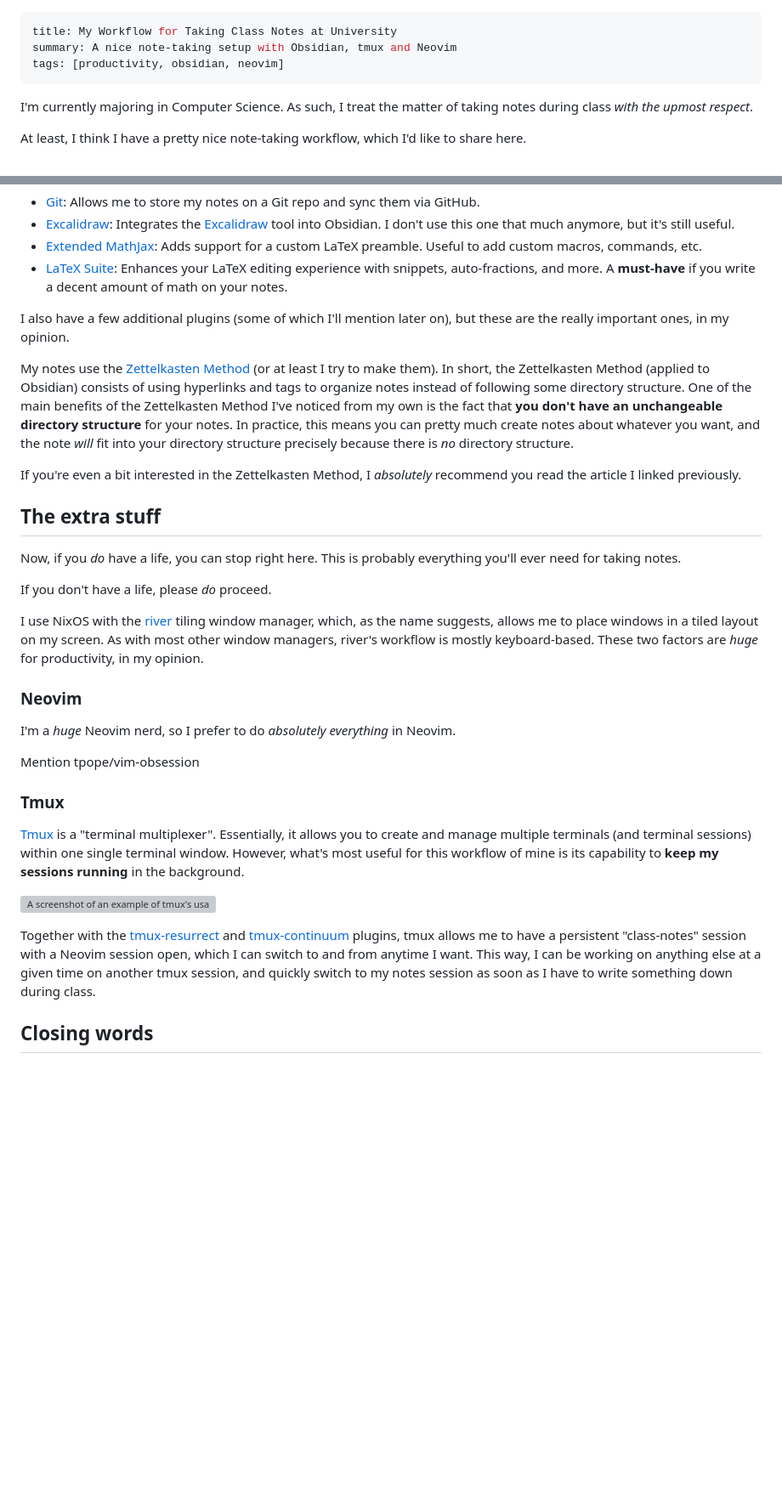
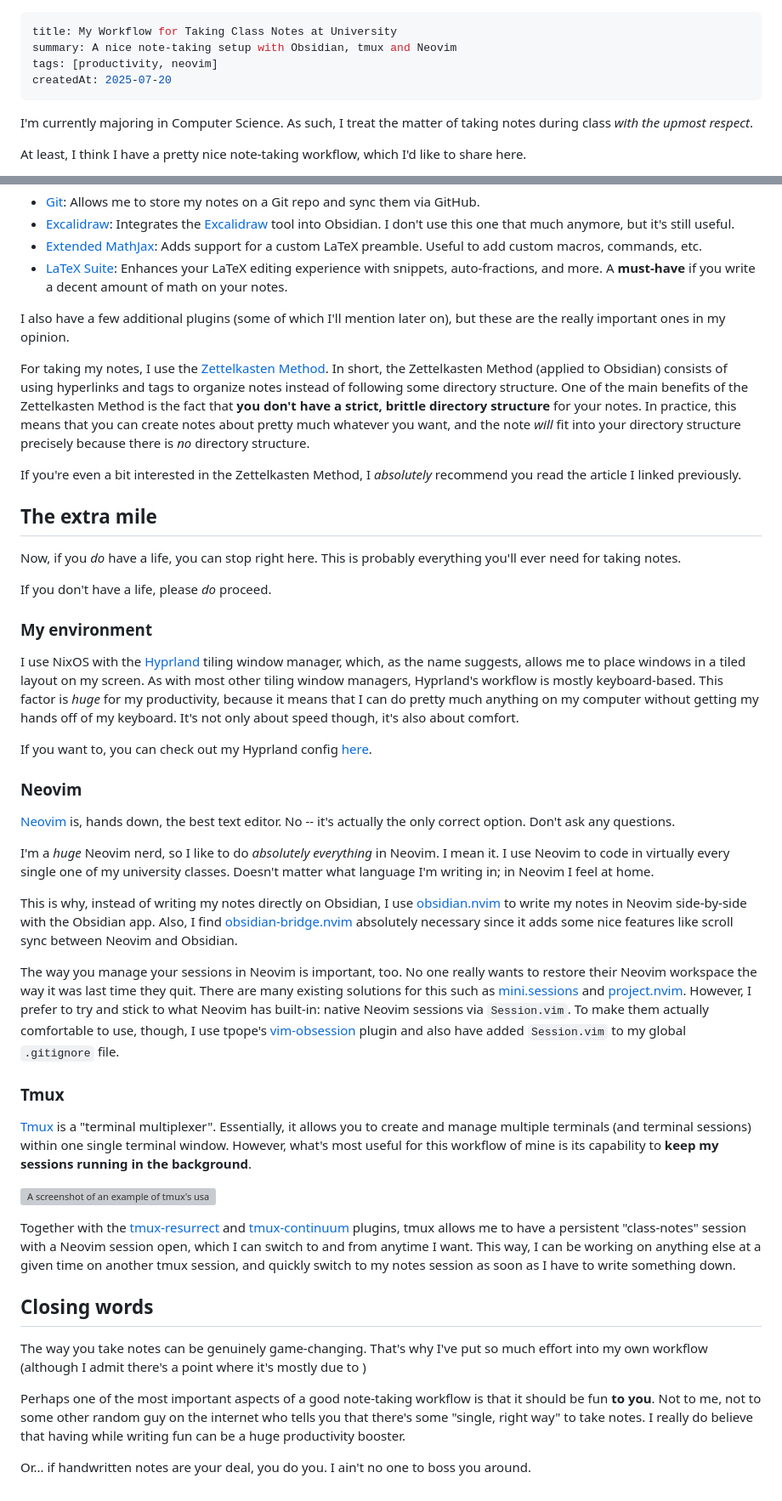
Before and after one commit to Grazen0/grazen0.github.io, a Markdown page: content/posts/my-note-taking-workflow.md, 2 parts joined by grey strips. Shown at 85% size. Drawn GitHub-style; blank space fills up the shorter version; grey boxes are pictures that could not be loaded.

Commit message:
feat(posts): publish my-note-taking-workflow

```diff
--- a/content/posts/my-note-taking-workflow.md
+++ b/content/posts/my-note-taking-workflow.md
@@ -1,10 +1,11 @@
 ---
 title: My Workflow for Taking Class Notes at University
 summary: A nice note-taking setup with Obsidian, tmux and Neovim
-tags: [productivity, obsidian, neovim]
+tags: [productivity, neovim]
+createdAt: 2025-07-20
 ---
 
-I'm currently majoring in Computer Science. As such, I treat the matter of taking notes during class *with the upmost respect*.
+I'm currently majoring in Computer Science. As such, I treat the matter of taking notes during class _with the upmost respect_.
 
 At least, I think I have a pretty nice note-taking workflow, which I'd like to share here.
 
@@ -27,27 +28,35 @@ The most important plugins I have are the following:
 - [Extended MathJax][obsidian-plugin-extended-mathjax]: Adds support for a custom LaTeX preamble. Useful to add custom macros, commands, etc.
 - [LaTeX Suite][obsidian-plugin-latex-suite]: Enhances your LaTeX editing experience with snippets, auto-fractions, and more. A **must-have** if you write a decent amount of math on your notes.
 
-I also have a few additional plugins (some of which I'll mention later on), but these are the really important ones, in my opinion.
+I also have a few additional plugins (some of which I'll mention later on), but these are the really important ones in my opinion.
 
-My notes use the [Zettelkasten Method][zettelkasten] (or at least I try to make them). In short, the Zettelkasten Method (applied to Obsidian) consists of using hyperlinks and tags to organize notes instead of following some directory structure. One of the main benefits of the Zettelkasten Method I've noticed from my own is the fact that **you don't have an unchangeable directory structure** for your notes. In practice, this means you can pretty much create notes about whatever you want, and the note *will* fit into your directory structure precisely because there is *no* directory structure.
+For taking my notes, I use the [Zettelkasten Method][zettelkasten]. In short, the Zettelkasten Method (applied to Obsidian) consists of using hyperlinks and tags to organize notes instead of following some directory structure. One of the main benefits of the Zettelkasten Method is the fact that **you don't have a strict, brittle directory structure** for your notes. In practice, this means that you can create notes about pretty much whatever you want, and the note _will_ fit into your directory structure precisely because there is _no_ directory structure.
 
-If you're even a bit interested in the Zettelkasten Method, I *absolutely* recommend you read the article I linked previously.
+If you're even a bit interested in the Zettelkasten Method, I _absolutely_ recommend you read the article I linked previously.
 
-## The extra stuff
+## The extra mile
 
-Now, if you *do* have a life, you can stop right here. This is probably everything you'll ever need for taking notes.
+Now, if you _do_ have a life, you can stop right here. This is probably everything you'll ever need for taking notes.
 
-If you don't have a life, please *do* proceed.
+If you don't have a life, please _do_ proceed.
 
-I use NixOS with the [river] tiling window manager, which, as the name suggests, allows me to place windows in a tiled layout on my screen. As with most other window managers, river's workflow is mostly keyboard-based. These two factors are *huge* for productivity, in my opinion.
+### My environment
+
+I use NixOS with the [Hyprland] tiling window manager, which, as the name suggests, allows me to place windows in a tiled layout on my screen. As with most other tiling window managers, Hyprland's workflow is mostly keyboard-based. This factor is _huge_ for my productivity, because it means that I can do pretty much anything on my computer without getting my hands off of my keyboard. It's not only about speed though, it's also about comfort.
+
+If you want to, you can check out my Hyprland config [here][hyprland-config].
 
 ### Neovim
 
-I'm a *huge* Neovim nerd, so I prefer to do *absolutely everything* in Neovim.
+[Neovim] is, hands down, the best text editor. No -- it's actually the only correct option. Don't ask any questions.
 
-Mention tpope/vim-obsession
+I'm a _huge_ Neovim nerd, so I like to do _absolutely everything_ in Neovim. I mean it. I use Neovim to code in virtually every single one of my university classes. Doesn't matter what language I'm writing in; in Neovim I feel at home.
+
+This is why, instead of writing my notes directly on Obsidian, I use [obsidian.nvim] to write my notes in Neovim side-by-side with the Obsidian app. Also, I find [obsidian-bridge.nvim] absolutely necessary since it adds some nice features like scroll sync between Neovim and Obsidian.
+
+The way you manage your sessions in Neovim is important, too. No one really wants to restore their Neovim workspace the way it was last time they quit. There are many existing solutions for this such as [mini.sessions] and [project.nvim]. However, I prefer to try and stick to what Neovim has built-in: native Neovim sessions via `Session.vim`. To make them actually comfortable to use, though, I use tpope's [vim-obsession] plugin and also have added `Session.vim` to my global `.gitignore` file.
 
 ### Tmux
 
-[Tmux] is a "terminal multiplexer". Essentially, it allows you to create and manage multiple terminals (and terminal sessions) within one single terminal window. However, what's most useful for this workflow of mine is its capability to **keep my sessions running** in the background.
+[Tmux] is a "terminal multiplexer". Essentially, it allows you to create and manage multiple terminals (and terminal sessions) within one single terminal window. However, what's most useful for this workflow of mine is its capability to **keep my sessions running in the background**.
 
@@ -55,7 +64,13 @@ Mention tpope/vim-obsession
 
-Together with the [tmux-resurrect] and [tmux-continuum] plugins, tmux allows me to have a persistent "class-notes" session with a Neovim session open, which I can switch to and from anytime I want. This way, I can be working on anything else at a given time on another tmux session, and quickly switch to my notes session as soon as I have to write something down during class.
+Together with the [tmux-resurrect] and [tmux-continuum] plugins, tmux allows me to have a persistent "class-notes" session with a Neovim session open, which I can switch to and from anytime I want. This way, I can be working on anything else at a given time on another tmux session, and quickly switch to my notes session as soon as I have to write something down.
 
 ## Closing words
+
+The way you take notes can be genuinely game-changing. That's why I've put so much effort into my own workflow (although I admit there's a point where it's mostly due to )
+
+Perhaps one of the most important aspects of a good note-taking workflow is that it should be fun **to you**. Not to me, not to some other random guy on the internet who tells you that there's some "single, right way" to take notes. I really do believe that having while writing fun can be a huge productivity booster.
+
+Or... if handwritten notes are your deal, you do you. I ain't no one to boss you around.
 
 [class-notes]: https://github.com/Grazen0/class-notes/
 [excalidraw]: https://excalidraw.com/
```
Also changed, not shown: other parts of content/posts/my-note-taking-workflow.md (+17 -10 lines).
